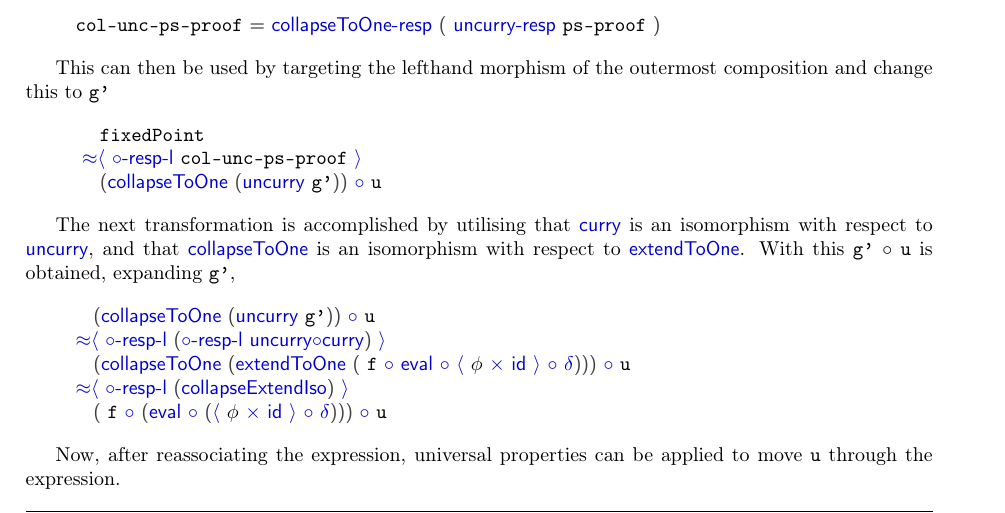
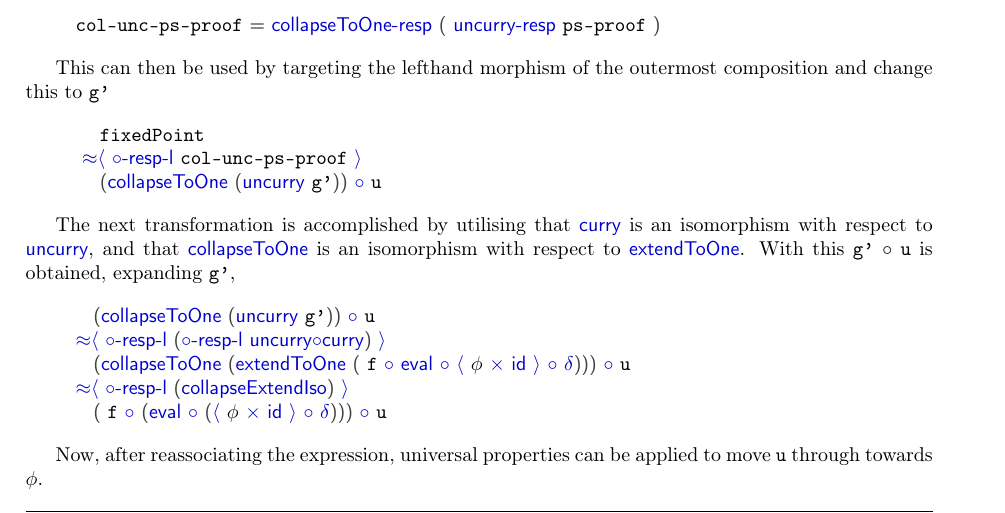
Before and after one commit to alessio-b-zak/thesis, a LaTeX thesis (diss/latex/dissertation.tex, which reads diss/latex/execution.tex): part of page 23 of 31, cut so that both start at the same text. Compiled offline with pdfLaTeX.

Commit message:
lambda2 attempt

```diff
--- a/diss/latex/execution.tex
+++ b/diss/latex/execution.tex
@@ -287,4 +287,4 @@ expanding \verb|g'|,
 \end{AgdaMultiCode}
 
 Now, after reassociating the expression, universal properties can be applied to
-move \verb|u| through the expression.
+move \verb|u| through towards $\phi$.
```
Also changed, not shown: 4 other files.
